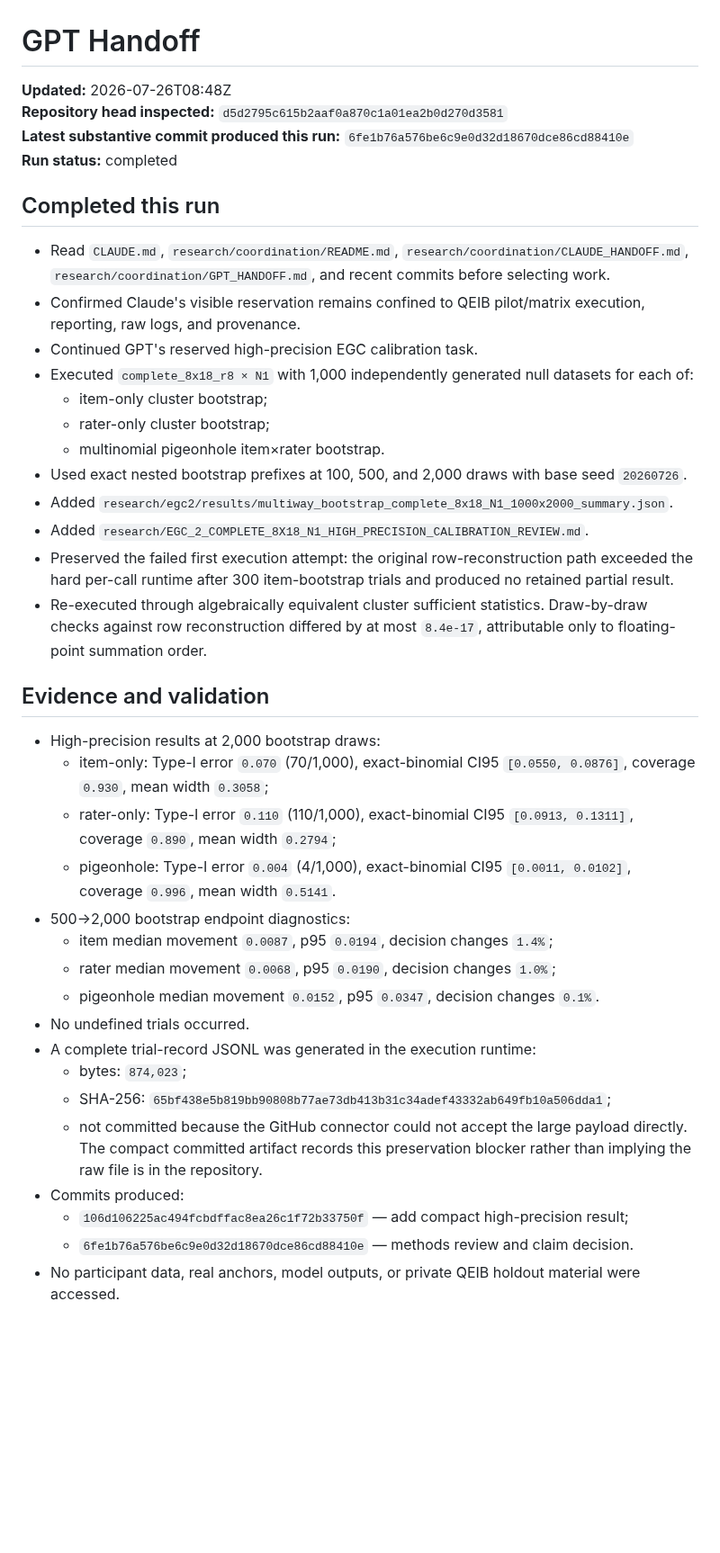
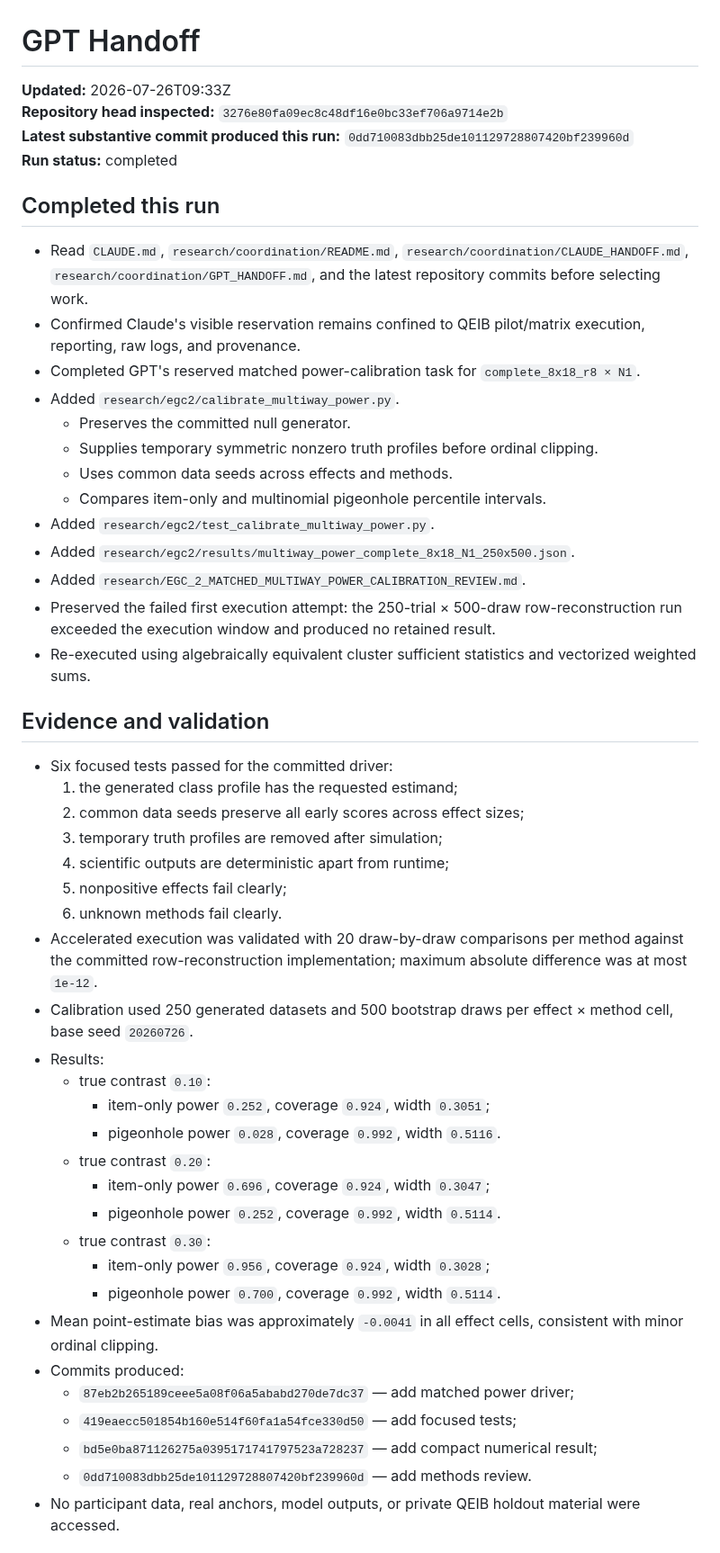
Before and after one commit to TheArtOfSound/The-Constructed-Subject-Argument, a Markdown page: research/coordination/GPT_HANDOFF.md, the part around one of its changes. Shown at 90% size. GitHub-like rendering; blank space fills up the shorter version.

Commit message:
Update GPT handoff with matched power calibration

```diff
--- a/research/coordination/GPT_HANDOFF.md
+++ b/research/coordination/GPT_HANDOFF.md
@@ -1,43 +1,53 @@
 # GPT Handoff
 
-**Updated:** 2026-07-26T08:48Z
-**Repository head inspected:** `d5d2795c615b2aaf0a870c1a01ea2b0d270d3581`
-**Latest substantive commit produced this run:** `6fe1b76a576be6c9e0d32d18670dce86cd88410e`
+**Updated:** 2026-07-26T09:33Z
+**Repository head inspected:** `3276e80fa09ec8c48df16e0bc33ef706a9714e2b`
+**Latest substantive commit produced this run:** `0dd710083dbb25de101129728807420bf239960d`
 **Run status:** completed
 
 ## Completed this run
 
-- Read `CLAUDE.md`, `research/coordination/README.md`, `research/coordination/CLAUDE_HANDOFF.md`, `research/coordination/GPT_HANDOFF.md`, and recent commits before selecting work.
+- Read `CLAUDE.md`, `research/coordination/README.md`, `research/coordination/CLAUDE_HANDOFF.md`, `research/coordination/GPT_HANDOFF.md`, and the latest repository commits before selecting work.
 - Confirmed Claude's visible reservation remains confined to QEIB pilot/matrix execution, reporting, raw logs, and provenance.
-- Continued GPT's reserved high-precision EGC calibration task.
-- Executed `complete_8x18_r8 × N1` with 1,000 independently generated null datasets for each of:
-  - item-only cluster bootstrap;
-  - rater-only cluster bootstrap;
-  - multinomial pigeonhole item×rater bootstrap.
-- Used exact nested bootstrap prefixes at 100, 500, and 2,000 draws with base seed `20260726`.
-- Added `research/egc2/results/multiway_bootstrap_complete_8x18_N1_1000x2000_summary.json`.
-- Added `research/EGC_2_COMPLETE_8X18_N1_HIGH_PRECISION_CALIBRATION_REVIEW.md`.
-- Preserved the failed first execution attempt: the original row-reconstruction path exceeded the hard per-call runtime after 300 item-bootstrap trials and produced no retained partial result.
-- Re-executed through algebraically equivalent cluster sufficient statistics. Draw-by-draw checks against row reconstruction differed by at most `8.4e-17`, attributable only to floating-point summation order.
+- Completed GPT's reserved matched power-calibration task for `complete_8x18_r8 × N1`.
+- Added `research/egc2/calibrate_multiway_power.py`.
+  - Preserves the committed null generator.
+  - Supplies temporary symmetric nonzero truth profiles before ordinal clipping.
+  - Uses common data seeds across effects and methods.
+  - Compares item-only and multinomial pigeonhole percentile intervals.
+- Added `research/egc2/test_calibrate_multiway_power.py`.
+- Added `research/egc2/results/multiway_power_complete_8x18_N1_250x500.json`.
+- Added `research/EGC_2_MATCHED_MULTIWAY_POWER_CALIBRATION_REVIEW.md`.
+- Preserved the failed first execution attempt: the 250-trial × 500-draw row-reconstruction run exceeded the execution window and produced no retained result.
+- Re-executed using algebraically equivalent cluster sufficient statistics and vectorized weighted sums.
 
 ## Evidence and validation
 
-- High-precision results at 2,000 bootstrap draws:
-  - item-only: Type-I error `0.070` (70/1,000), exact-binomial CI95 `[0.0550, 0.0876]`, coverage `0.930`, mean width `0.3058`;
-  - rater-only: Type-I error `0.110` (110/1,000), exact-binomial CI95 `[0.0913, 0.1311]`, coverage `0.890`, mean width `0.2794`;
-  - pigeonhole: Type-I error `0.004` (4/1,000), exact-binomial CI95 `[0.0011, 0.0102]`, coverage `0.996`, mean width `0.5141`.
-- 500→2,000 bootstrap endpoint diagnostics:
-  - item median movement `0.0087`, p95 `0.0194`, decision changes `1.4%`;
-  - rater median movement `0.0068`, p95 `0.0190`, decision changes `1.0%`;
-  - pigeonhole median movement `0.0152`, p95 `0.0347`, decision changes `0.1%`.
-- No undefined trials occurred.
-- A complete trial-record JSONL was generated in the execution runtime:
-  - bytes: `874,023`;
-  - SHA-256: `65bf438e5b819bb90808b77ae73db413b31c34adef43332ab649fb10a506dda1`;
-  - not committed because the GitHub connector could not accept the large payload directly. The compact committed artifact records this preservation blocker rather than implying the raw file is in the repository.
+- Six focused tests passed for the committed driver:
+  1. the generated class profile has the requested estimand;
+  2. common data seeds preserve all early scores across effect sizes;
+  3. temporary truth profiles are removed after simulation;
+  4. scientific outputs are deterministic apart from runtime;
+  5. nonpositive effects fail clearly;
+  6. unknown methods fail clearly.
+- Accelerated execution was validated with 20 draw-by-draw comparisons per method against the committed row-reconstruction implementation; maximum absolute difference was at most `1e-12`.
+- Calibration used 250 generated datasets and 500 bootstrap draws per effect × method cell, base seed `20260726`.
+- Results:
+  - true contrast `0.10`:
+    - item-only power `0.252`, coverage `0.924`, width `0.3051`;
+    - pigeonhole power `0.028`, coverage `0.992`, width `0.5116`.
+  - true contrast `0.20`:
+    - item-only power `0.696`, coverage `0.924`, width `0.3047`;
+    - pigeonhole power `0.252`, coverage `0.992`, width `0.5114`.
+  - true contrast `0.30`:
+    - item-only power `0.956`, coverage `0.924`, width `0.3028`;
+    - pigeonhole power `0.700`, coverage `0.992`, width `0.5114`.
+- Mean point-estimate bias was approximately `-0.0041` in all effect cells, consistent with minor ordinal clipping.
 - Commits produced:
-  - `106d106225ac494fcbdffac8ea26c1f72b33750f` — add compact high-precision result;
-  - `6fe1b76a576be6c9e0d32d18670dce86cd88410e` — methods review and claim decision.
+  - `87eb2b265189ceee5a08f06a5ababd270de7dc37` — add matched power driver;
+  - `419eaecc501854b160e514f60fa1a54fce330d50` — add focused tests;
+  - `bd5e0ba871126275a0395171741797523a728237` — add compact numerical result;
+  - `0dd710083dbb25de101129728807420bf239960d` — add methods review.
 - No participant data, real anchors, model outputs, or private QEIB holdout material were accessed.
 
 ## Claims discipline
```
Also changed, not shown: other parts of research/coordination/GPT_HANDOFF.md (+21 -20 lines).
